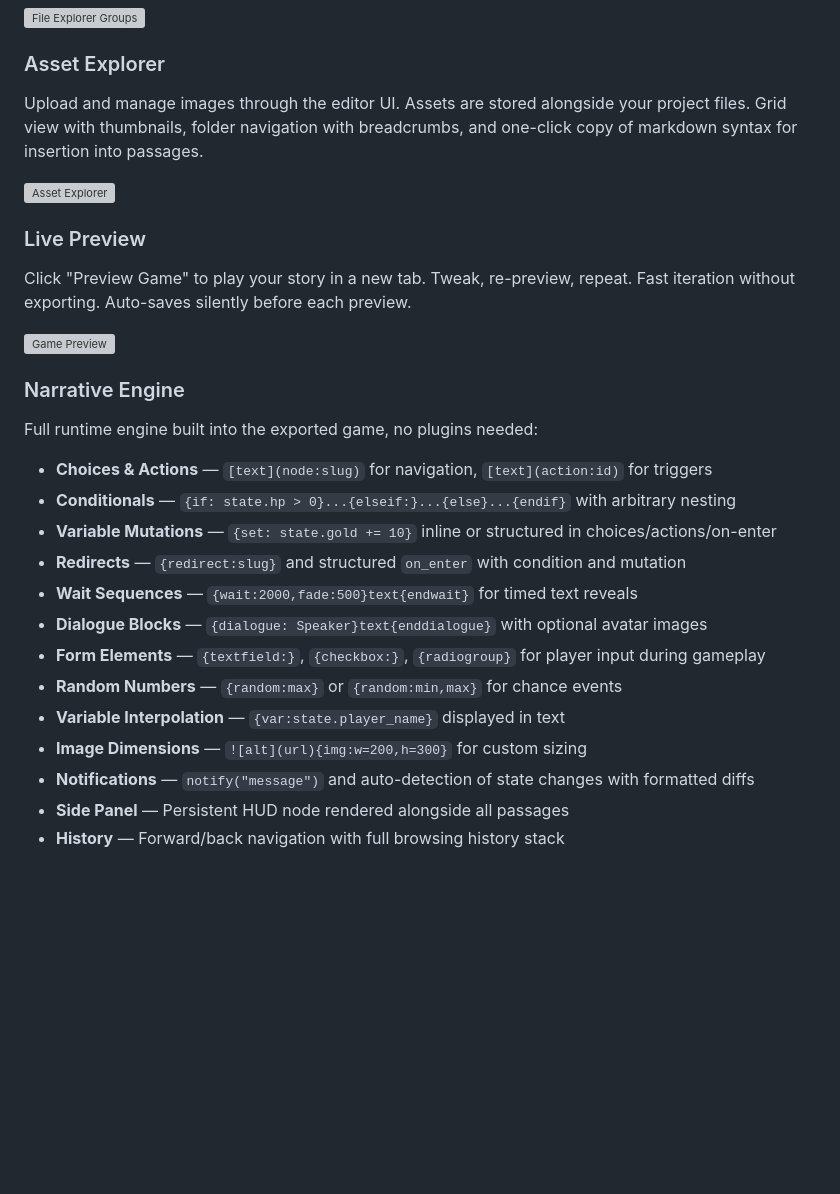
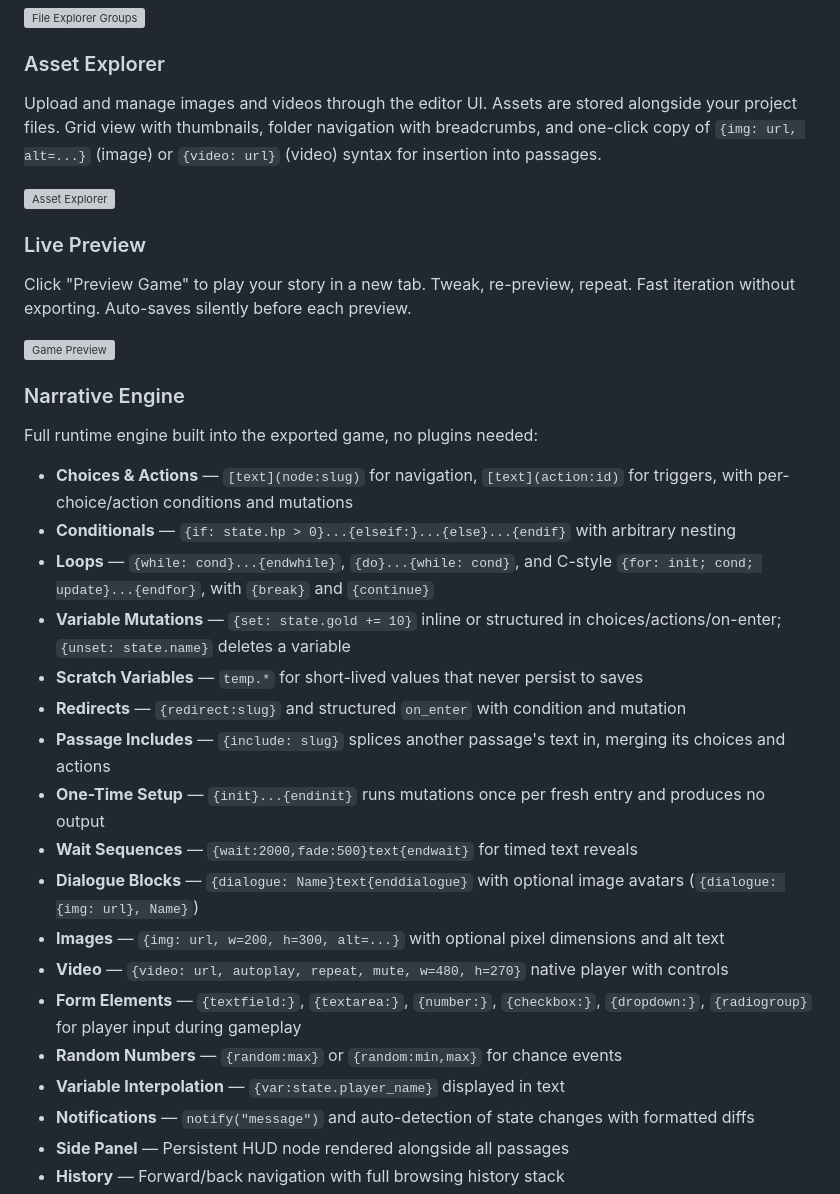
Before and after one commit to Thunder21907/NodeFable, a Markdown page: README.md, the part around one of its changes. GitHub-like rendering; blank space fills up the shorter version; grey boxes are pictures that could not be loaded.

```diff
--- a/README.md
+++ b/README.md
@@ -44,7 +44,7 @@ Toggle between project file view and group-organized view to manage your narrati
 
 ### Asset Explorer
 
-Upload and manage images through the editor UI. Assets are stored alongside your project files. Grid view with thumbnails, folder navigation with breadcrumbs, and one-click copy of markdown syntax for insertion into passages.
+Upload and manage images and videos through the editor UI. Assets are stored alongside your project files. Grid view with thumbnails, folder navigation with breadcrumbs, and one-click copy of `{img: url, alt=...}` (image) or `{video: url}` (video) syntax for insertion into passages.
 
 ![Asset Explorer](frontend/editor/Assets/Screenshots/Asset_explorer.png)
 
@@ -58,16 +58,21 @@ Click "Preview Game" to play your story in a new tab. Tweak, re-preview, repeat.
 
 Full runtime engine built into the exported game, no plugins needed:
 
-- **Choices & Actions** — `[text](node:slug)` for navigation, `[text](action:id)` for triggers
+- **Choices & Actions** — `[text](node:slug)` for navigation, `[text](action:id)` for triggers, with per-choice/action conditions and mutations
 - **Conditionals** — `{if: state.hp > 0}...{elseif:}...{else}...{endif}` with arbitrary nesting
-- **Variable Mutations** — `{set: state.gold += 10}` inline or structured in choices/actions/on-enter
+- **Loops** — `{while: cond}...{endwhile}`, `{do}...{while: cond}`, and C-style `{for: init; cond; update}...{endfor}`, with `{break}` and `{continue}`
+- **Variable Mutations** — `{set: state.gold += 10}` inline or structured in choices/actions/on-enter; `{unset: state.name}` deletes a variable
+- **Scratch Variables** — `temp.*` for short-lived values that never persist to saves
 - **Redirects** — `{redirect:slug}` and structured `on_enter` with condition and mutation
+- **Passage Includes** — `{include: slug}` splices another passage's text in, merging its choices and actions
+- **One-Time Setup** — `{init}...{endinit}` runs mutations once per fresh entry and produces no output
 - **Wait Sequences** — `{wait:2000,fade:500}text{endwait}` for timed text reveals
-- **Dialogue Blocks** — `{dialogue: Speaker}text{enddialogue}` with optional avatar images
-- **Form Elements** — `{textfield:}`, `{checkbox:}`, `{radiogroup}` for player input during gameplay
+- **Dialogue Blocks** — `{dialogue: Name}text{enddialogue}` with optional image avatars (`{dialogue: {img: url}, Name}`)
+- **Images** — `{img: url, w=200, h=300, alt=...}` with optional pixel dimensions and alt text
+- **Video** — `{video: url, autoplay, repeat, mute, w=480, h=270}` native player with controls
+- **Form Elements** — `{textfield:}`, `{textarea:}`, `{number:}`, `{checkbox:}`, `{dropdown:}`, `{radiogroup}` for player input during gameplay
 - **Random Numbers** — `{random:max}` or `{random:min,max}` for chance events
 - **Variable Interpolation** — `{var:state.player_name}` displayed in text
-- **Image Dimensions** — `![alt](url){img:w=200,h=300}` for custom sizing
 - **Notifications** — `notify("message")` and auto-detection of state changes with formatted diffs
 - **Side Panel** — Persistent HUD node rendered alongside all passages
 - **History** — Forward/back navigation with full browsing history stack
```
Also changed, not shown: other parts of README.md (+26 -17 lines).
